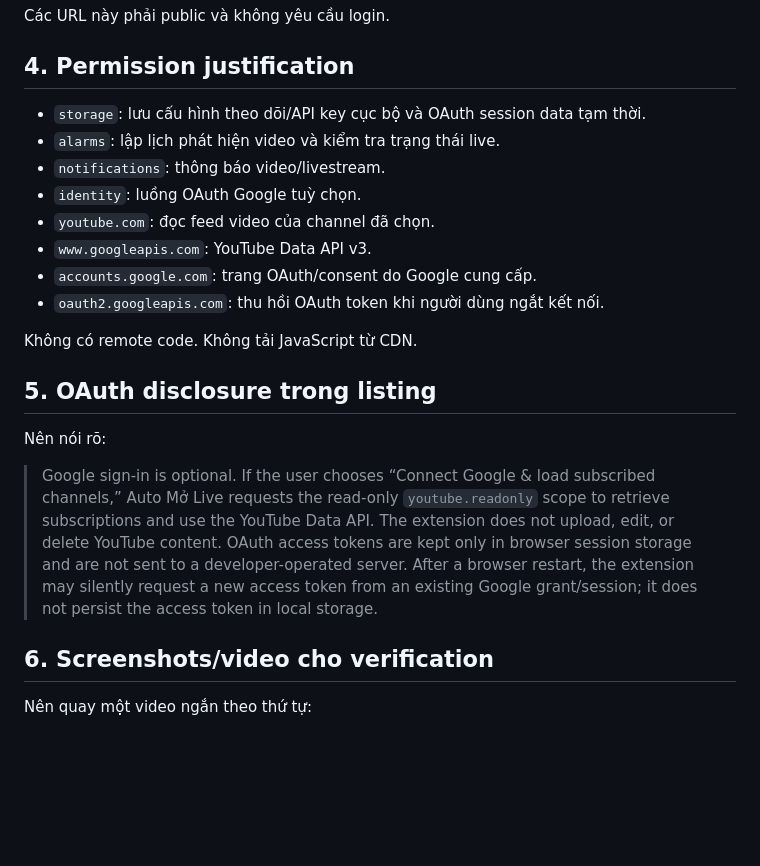
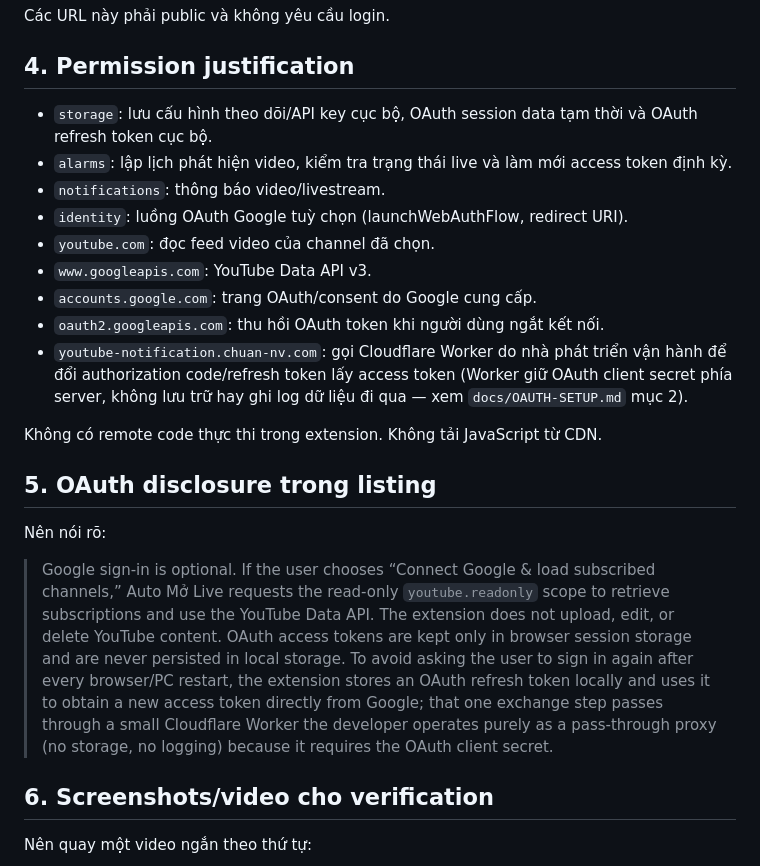
Before and after one commit to VanChuan1998/youtube-notify-extension, a Markdown page: docs/PUBLISHING.md, the part around the change. Rendered like a GitHub page; blank space fills up the shorter version.

Commit message:
docs: add publishing guide

```diff
--- a/docs/PUBLISHING.md
+++ b/docs/PUBLISHING.md
@@ -40,22 +40,23 @@ Các URL này phải public và không yêu cầu login.
 
 ## 4. Permission justification
 
-- `storage`: lưu cấu hình theo dõi/API key cục bộ và OAuth session data tạm thời.
-- `alarms`: lập lịch phát hiện video và kiểm tra trạng thái live.
+- `storage`: lưu cấu hình theo dõi/API key cục bộ, OAuth session data tạm thời và OAuth refresh token cục bộ.
+- `alarms`: lập lịch phát hiện video, kiểm tra trạng thái live và làm mới access token định kỳ.
 - `notifications`: thông báo video/livestream.
-- `identity`: luồng OAuth Google tuỳ chọn.
+- `identity`: luồng OAuth Google tuỳ chọn (launchWebAuthFlow, redirect URI).
 - `youtube.com`: đọc feed video của channel đã chọn.
 - `www.googleapis.com`: YouTube Data API v3.
 - `accounts.google.com`: trang OAuth/consent do Google cung cấp.
 - `oauth2.googleapis.com`: thu hồi OAuth token khi người dùng ngắt kết nối.
+- `youtube-notification.chuan-nv.com`: gọi Cloudflare Worker do nhà phát triển vận hành để đổi authorization code/refresh token lấy access token (Worker giữ OAuth client secret phía server, không lưu trữ hay ghi log dữ liệu đi qua — xem `docs/OAUTH-SETUP.md` mục 2).
 
-Không có remote code. Không tải JavaScript từ CDN.
+Không có remote code thực thi trong extension. Không tải JavaScript từ CDN.
 
 ## 5. OAuth disclosure trong listing
 
 Nên nói rõ:
 
-> Google sign-in is optional. If the user chooses “Connect Google & load subscribed channels,” Auto Mở Live requests the read-only `youtube.readonly` scope to retrieve subscriptions and use the YouTube Data API. The extension does not upload, edit, or delete YouTube content. OAuth access tokens are kept only in browser session storage and are not sent to a developer-operated server. After a browser restart, the extension may silently request a new access token from an existing Google grant/session; it does not persist the access token in local storage.
+> Google sign-in is optional. If the user chooses “Connect Google & load subscribed channels,” Auto Mở Live requests the read-only `youtube.readonly` scope to retrieve subscriptions and use the YouTube Data API. The extension does not upload, edit, or delete YouTube content. OAuth access tokens are kept only in browser session storage and are never persisted in local storage. To avoid asking the user to sign in again after every browser/PC restart, the extension stores an OAuth refresh token locally and uses it to obtain a new access token directly from Google; that one exchange step passes through a small Cloudflare Worker the developer operates purely as a pass-through proxy (no storage, no logging) because it requires the OAuth client secret.
 
 ## 6. Screenshots/video cho verification
 
```
